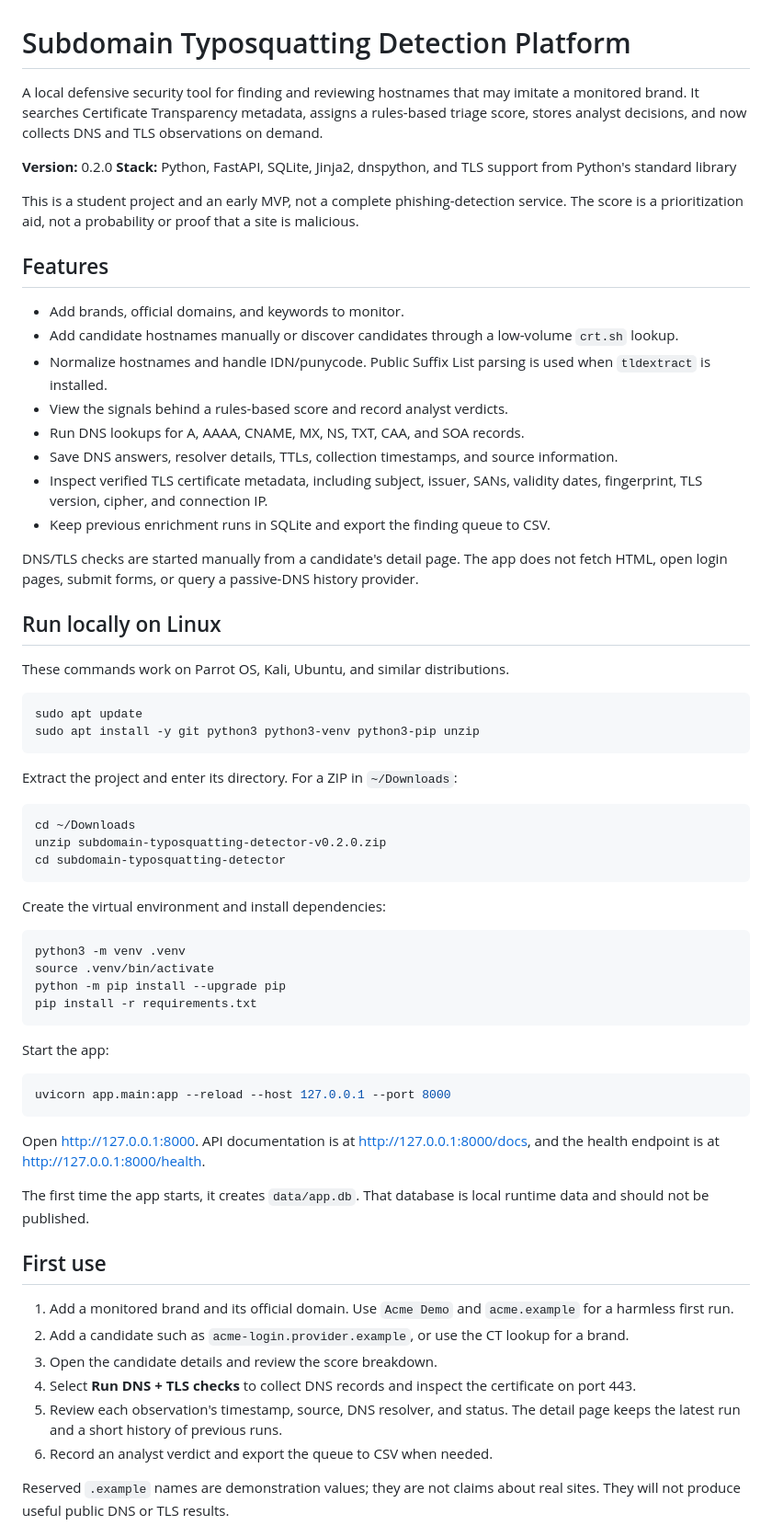
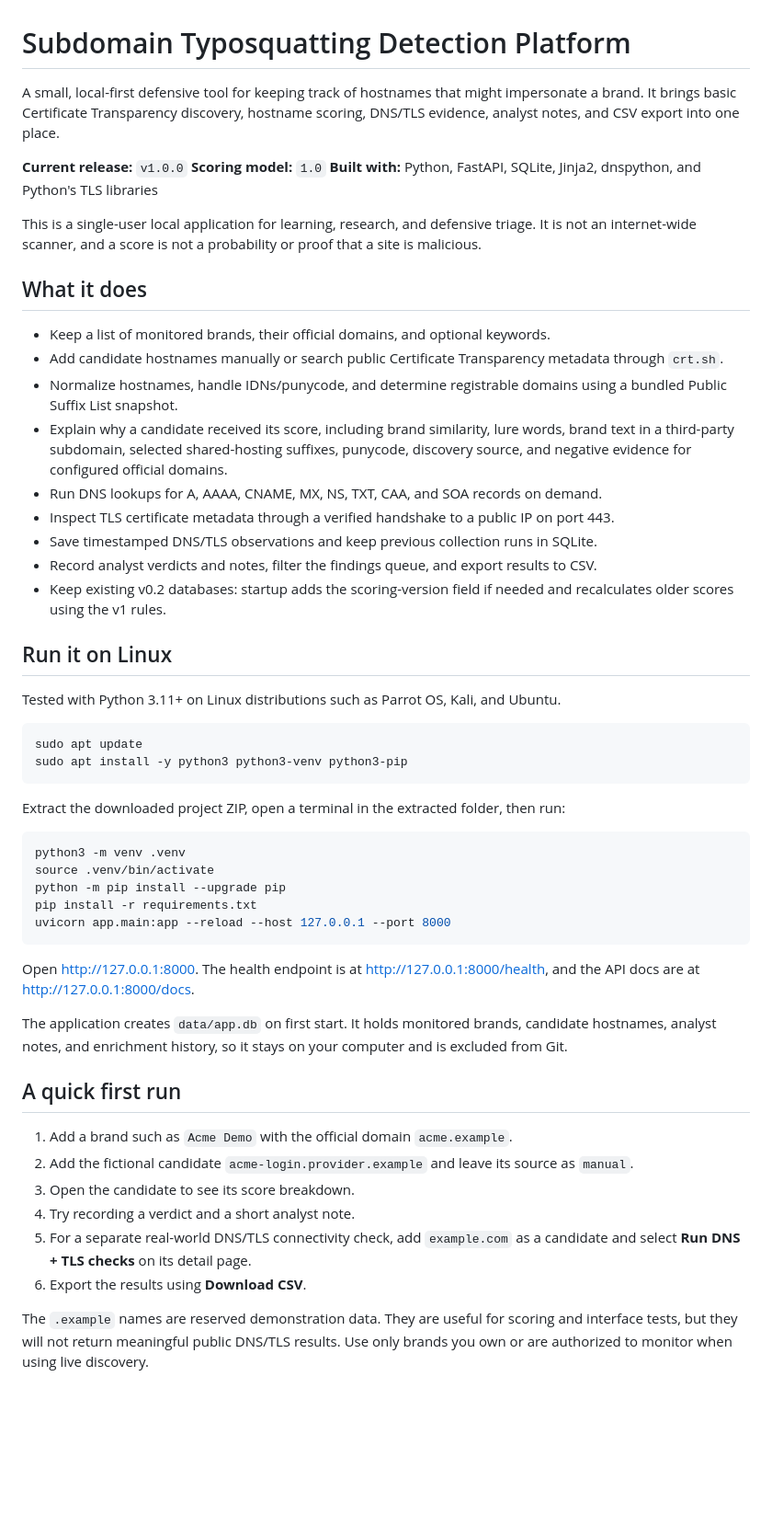
Before and after one commit to PalvadiPranav/subdomain-typosquatting-detector-MVP, a Markdown page: README.md, the part around one of its changes. Shown at 92% size. GitHub-like rendering; blank space fills up the shorter version.

````diff
--- a/README.md
+++ b/README.md
@@ -1,69 +1,56 @@
 # Subdomain Typosquatting Detection Platform
 
-A local defensive security tool for finding and reviewing hostnames that may imitate a monitored brand. It searches Certificate Transparency metadata, assigns a rules-based triage score, stores analyst decisions, and now collects DNS and TLS observations on demand.
+A small, local-first defensive tool for keeping track of hostnames that might impersonate a brand. It brings basic Certificate Transparency discovery, hostname scoring, DNS/TLS evidence, analyst notes, and CSV export into one place.
 
-**Version:** 0.2.0
-**Stack:** Python, FastAPI, SQLite, Jinja2, dnspython, and TLS support from Python's standard library
+**Current release:** `v1.0.0`
+**Scoring model:** `1.0`
+**Built with:** Python, FastAPI, SQLite, Jinja2, dnspython, and Python's TLS libraries
 
-This is a student project and an early MVP, not a complete phishing-detection service. The score is a prioritization aid, not a probability or proof that a site is malicious.
+This is a single-user local application for learning, research, and defensive triage. It is not an internet-wide scanner, and a score is not a probability or proof that a site is malicious.
 
-## Features
+## What it does
 
-- Add brands, official domains, and keywords to monitor.
-- Add candidate hostnames manually or discover candidates through a low-volume `crt.sh` lookup.
-- Normalize hostnames and handle IDN/punycode. Public Suffix List parsing is used when `tldextract` is installed.
-- View the signals behind a rules-based score and record analyst verdicts.
-- Run DNS lookups for A, AAAA, CNAME, MX, NS, TXT, CAA, and SOA records.
-- Save DNS answers, resolver details, TTLs, collection timestamps, and source information.
-- Inspect verified TLS certificate metadata, including subject, issuer, SANs, validity dates, fingerprint, TLS version, cipher, and connection IP.
-- Keep previous enrichment runs in SQLite and export the finding queue to CSV.
+- Keep a list of monitored brands, their official domains, and optional keywords.
+- Add candidate hostnames manually or search public Certificate Transparency metadata through `crt.sh`.
+- Normalize hostnames, handle IDNs/punycode, and determine registrable domains using a bundled Public Suffix List snapshot.
+- Explain why a candidate received its score, including brand similarity, lure words, brand text in a third-party subdomain, selected shared-hosting suffixes, punycode, discovery source, and negative evidence for configured official domains.
+- Run DNS lookups for A, AAAA, CNAME, MX, NS, TXT, CAA, and SOA records on demand.
+- Inspect TLS certificate metadata through a verified handshake to a public IP on port 443.
+- Save timestamped DNS/TLS observations and keep previous collection runs in SQLite.
+- Record analyst verdicts and notes, filter the findings queue, and export results to CSV.
+- Keep existing v0.2 databases: startup adds the scoring-version field if needed and recalculates older scores using the v1 rules.
 
-DNS/TLS checks are started manually from a candidate's detail page. The app does not fetch HTML, open login pages, submit forms, or query a passive-DNS history provider.
+## Run it on Linux
 
-## Run locally on Linux
-
-These commands work on Parrot OS, Kali, Ubuntu, and similar distributions.
+Tested with Python 3.11+ on Linux distributions such as Parrot OS, Kali, and Ubuntu.
 
 ```bash
 sudo apt update
-sudo apt install -y git python3 python3-venv python3-pip unzip
+sudo apt install -y python3 python3-venv python3-pip
 ```
 
-Extract the project and enter its directory. For a ZIP in `~/Downloads`:
-
-```bash
-cd ~/Downloads
-unzip subdomain-typosquatting-detector-v0.2.0.zip
-cd subdomain-typosquatting-detector
-```
-
-Create the virtual environment and install dependencies:
+Extract the downloaded project ZIP, open a terminal in the extracted folder, then run:
 
 ```bash
 python3 -m venv .venv
 source .venv/bin/activate
 python -m pip install --upgrade pip
 pip install -r requirements.txt
-```
-
-Start the app:
-
-```bash
 uvicorn app.main:app --reload --host 127.0.0.1 --port 8000
 ```
 
-Open <http://127.0.0.1:8000>. API documentation is at <http://127.0.0.1:8000/docs>, and the health endpoint is at <http://127.0.0.1:8000/health>.
+Open <http://127.0.0.1:8000>. The health endpoint is at <http://127.0.0.1:8000/health>, and the API docs are at <http://127.0.0.1:8000/docs>.
 
-The first time the app starts, it creates `data/app.db`. That database is local runtime data and should not be published.
+The application creates `data/app.db` on first start. It holds monitored brands, candidate hostnames, analyst notes, and enrichment history, so it stays on your computer and is excluded from Git.
 
-## First use
+## A quick first run
 
-1. Add a monitored brand and its official domain. Use `Acme Demo` and `acme.example` for a harmless first run.
-2. Add a candidate such as `acme-login.provider.example`, or use the CT lookup for a brand.
-3. Open the candidate details and review the score breakdown.
-4. Select **Run DNS + TLS checks** to collect DNS records and inspect the certificate on port 443.
-5. Review each observation's timestamp, source, DNS resolver, and status. The detail page keeps the latest run and a short history of previous runs.
-6. Record an analyst verdict and export the queue to CSV when needed.
+1. Add a brand such as `Acme Demo` with the official domain `acme.example`.
+2. Add the fictional candidate `acme-login.provider.example` and leave its source as `manual`.
+3. Open the candidate to see its score breakdown.
+4. Try recording a verdict and a short analyst note.
+5. For a separate real-world DNS/TLS connectivity check, add `example.com` as a candidate and select **Run DNS + TLS checks** on its detail page.
+6. Export the results using **Download CSV**.
 
-Reserved `.example` names are demonstration values; they are not claims about real sites. They will not produce useful public DNS or TLS results.
+The `.example` names are reserved demonstration data. They are useful for scoring and interface tests, but they will not return meaningful public DNS/TLS results. Use only brands you own or are authorized to monitor when using live discovery.
 
````
Also changed, not shown: other parts of README.md (+55 -45 lines), ARCHITECTURE.md (+41 -22 lines), CHANGELOG.md (added, +28 -0 lines), docs/RELEASE_NOTES_v0.2.0.md (added, +10 -0 lines), docs/RELEASE_NOTES_v1.0.0.md (added, +18 -0 lines), docs/images/private-test-results.png, 12 other files.
